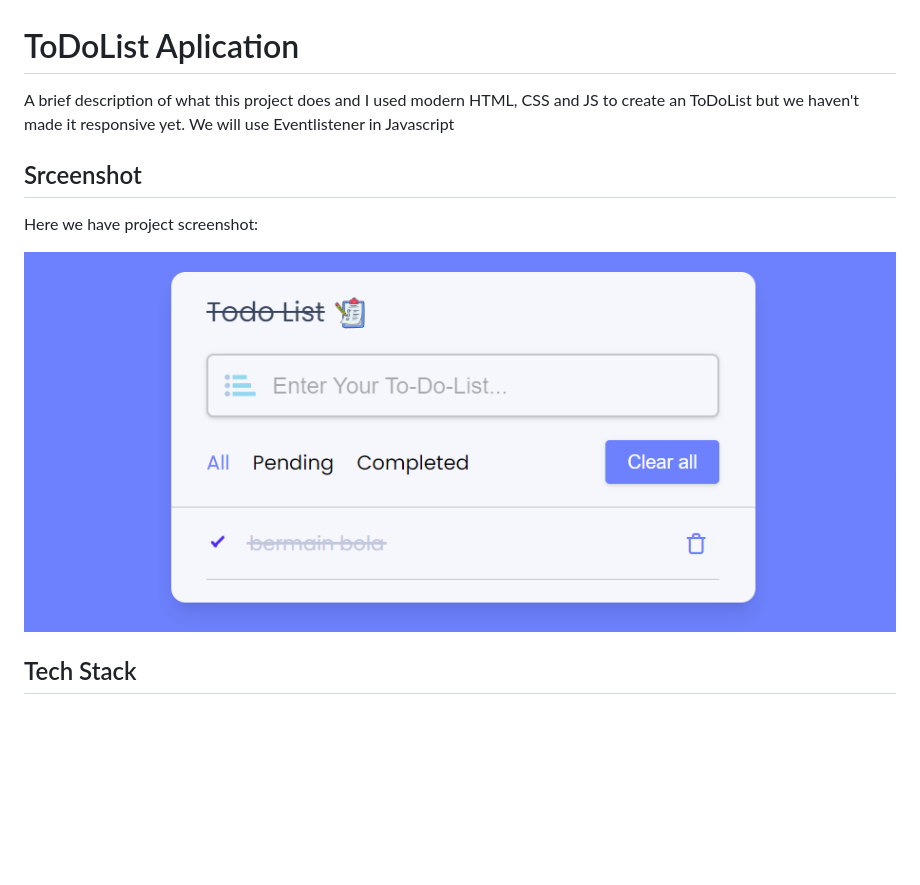
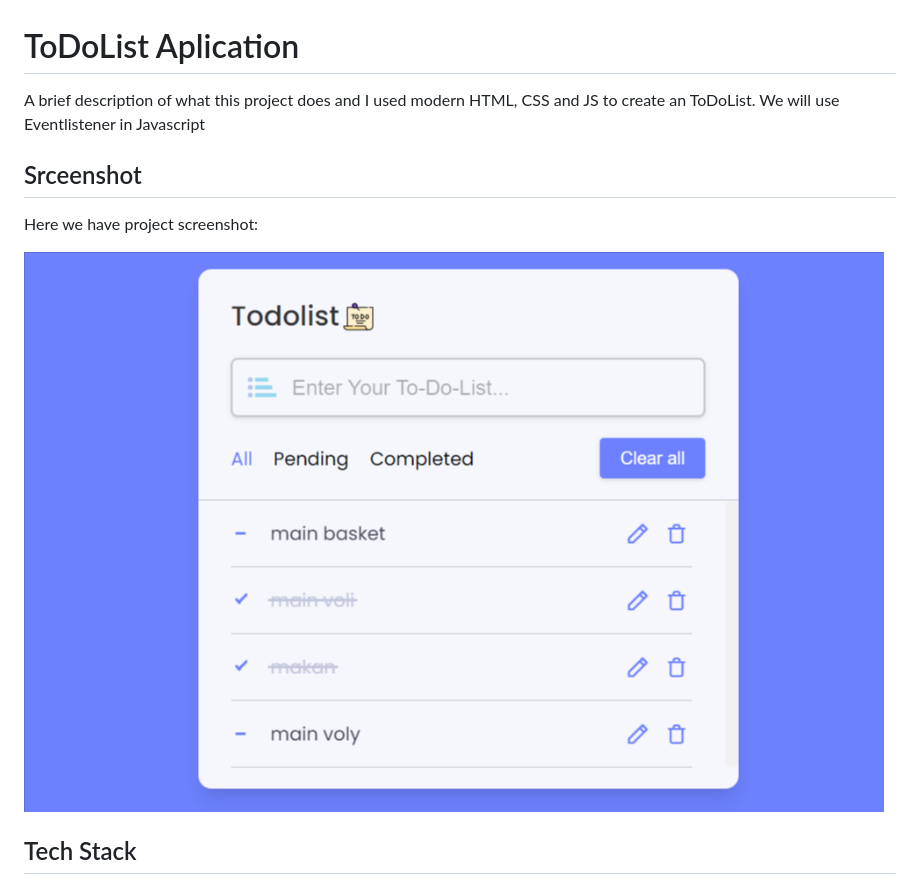
Before and after one commit to Jokosann/ToDoList, a Markdown page: README.md, the part around one of its changes. Rendered like a GitHub page; pictures changed too: screenshot/To-Do-List (4).png (added); blank space fills up the shorter version.

Commit message:
feat: responsive web & change screenshot & change logo img

```diff
--- a/README.md
+++ b/README.md
@@ -1,6 +1,6 @@
 # ToDoList Aplication
 
-A brief description of what this project does and I used modern HTML, CSS and JS to create an ToDoList but we haven't made it responsive yet. We will use Eventlistener in Javascript
+A brief description of what this project does and I used modern HTML, CSS and JS to create an ToDoList. We will use Eventlistener in Javascript
 
 ## Srceenshot
 
```
Also changed, not shown: other parts of README.md (+1 -1 lines), images/logo.png (added), 3 other files.
